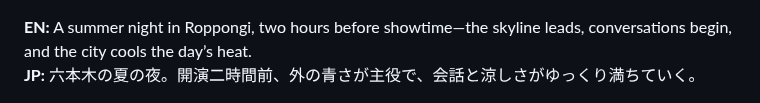
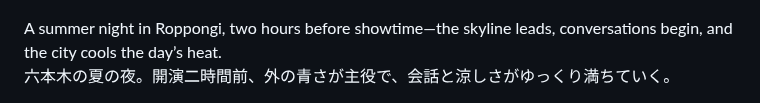
Before and after one commit to fixlag-art/Billboard.2007Aug19, a Markdown page: index.md, the part around the change. GitHub-like rendering.

```diff
--- a/index.md
+++ b/index.md
@@ -22,8 +22,8 @@ h1:first-of-type {
 
 ![Blue Before the Music](images/blue-before-the-music.jpg "Blue Before the Music — twilight blue and skyline before the music")
 
-**EN:** A summer night in Roppongi, two hours before showtime—the skyline leads, conversations begin, and the city cools the day’s heat.
-**JP:** 六本木の夏の夜。開演二時間前、外の青さが主役で、会話と涼しさがゆっくり満ちていく。
+A summer night in Roppongi, two hours before showtime—the skyline leads, conversations begin, and the city cools the day’s heat.
+六本木の夏の夜。開演二時間前、外の青さが主役で、会話と涼しさがゆっくり満ちていく。
 
 <div style="margin:12px 0;">
   <a href="https://music.amazon.co.jp/user-playlists/cde5675021a04698ba0e51c0a7b7bc13jajp?ref=dm_sh_5646-30f6-5901-975e-21550&tag=shoichi-22"
```
